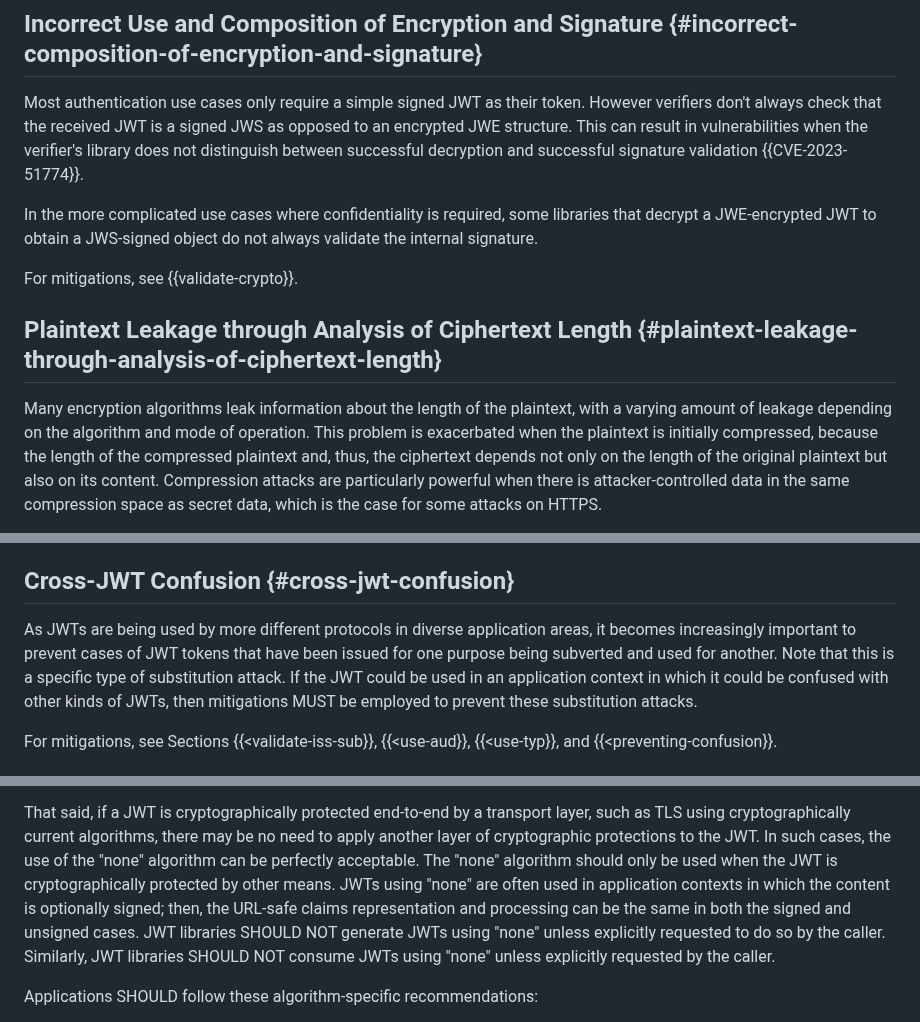
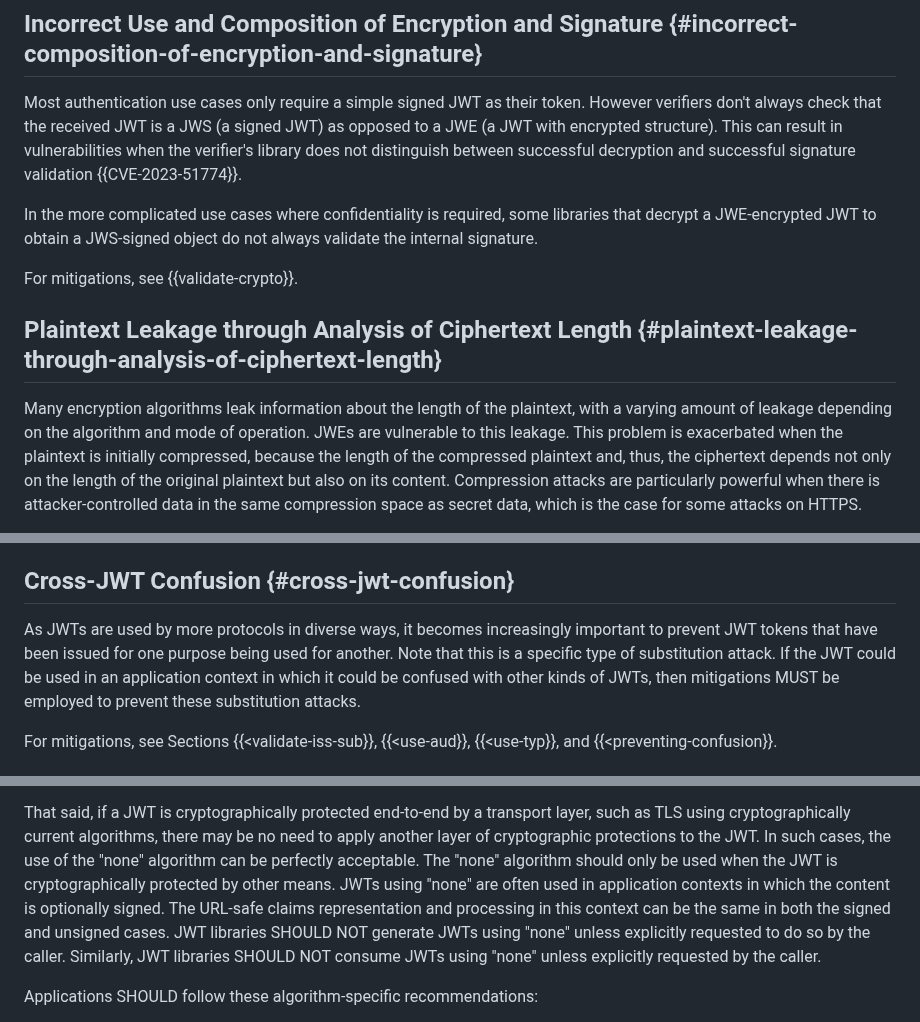
Before and after one commit to oauth-wg/draft-ietf-oauth-rfc8725bis, a Markdown page: draft-ietf-oauth-rfc8725bis.md, 3 parts joined by grey strips. Rendered like a GitHub page.

```diff
--- a/draft-ietf-oauth-rfc8725bis.md
+++ b/draft-ietf-oauth-rfc8725bis.md
@@ -294,7 +294,7 @@ attacker gets hold of such a token  {{Langkemper}}.
 
 ## Incorrect Use and Composition of Encryption and Signature {#incorrect-composition-of-encryption-and-signature}
 
-Most authentication use cases only require a simple signed JWT as their token. However verifiers don't always check that the received JWT is a signed JWS as opposed to an encrypted JWE structure. This can result in vulnerabilities when the verifier's library does not distinguish between successful decryption and successful signature validation {{CVE-2023-51774}}.
+Most authentication use cases only require a simple signed JWT as their token. However verifiers don't always check that the received JWT is a JWS (a signed JWT) as opposed to a JWE (a JWT with encrypted structure). This can result in vulnerabilities when the verifier's library does not distinguish between successful decryption and successful signature validation {{CVE-2023-51774}}.
 
 In the more complicated use cases where confidentiality is required, some libraries that decrypt a JWE-encrypted JWT to obtain a JWS-signed object
 do not always validate the internal signature.
@@ -306,7 +306,7 @@ For mitigations, see  {{validate-crypto}}.
 
  Many encryption algorithms leak information about the length of the
  plaintext, with a varying amount of
-leakage depending on the algorithm and mode of operation. This problem is exacerbated
+leakage depending on the algorithm and mode of operation. JWEs are vulnerable to this leakage. This problem is exacerbated
 when the plaintext is initially compressed, because the length of the
 compressed plaintext and, thus,
 the ciphertext
@@ -378,10 +378,9 @@ the attacker gaining access to resources that it is not entitled to access.
 ## Cross-JWT Confusion {#cross-jwt-confusion}
 
 
- As JWTs are being used by more different protocols in diverse
- application areas, it becomes increasingly
-important to prevent cases of JWT tokens that have been issued for one purpose
-being subverted and used for another.
+ As JWTs are used by more protocols in diverse ways, it becomes increasingly
+important to prevent JWT tokens that have been issued for one purpose
+being used for another.
 Note that this is a specific type of substitution attack.
 If the JWT could be used in an application context in which it could be
 confused with other kinds of JWTs,
@@ -482,8 +481,8 @@ using cryptographically current algorithms, there may be no need to apply anothe
 cryptographic protections to the JWT.
 In such cases, the use of the "none" algorithm can be perfectly acceptable.
 The "none" algorithm should only be used when the JWT is cryptographically protected by other means.
-JWTs using "none" are often used in application contexts in which the content is optionally signed;
-then, the URL-safe claims representation and processing can be the same in both
+JWTs using "none" are often used in application contexts in which the content is optionally signed.
+The URL-safe claims representation and processing in this context can be the same in both
 the signed and unsigned cases.
 JWT libraries  SHOULD NOT generate JWTs using "none" unless
 explicitly requested to do so by the caller.
```
Also changed, not shown: other parts of draft-ietf-oauth-rfc8725bis.md (+7 -7 lines).
